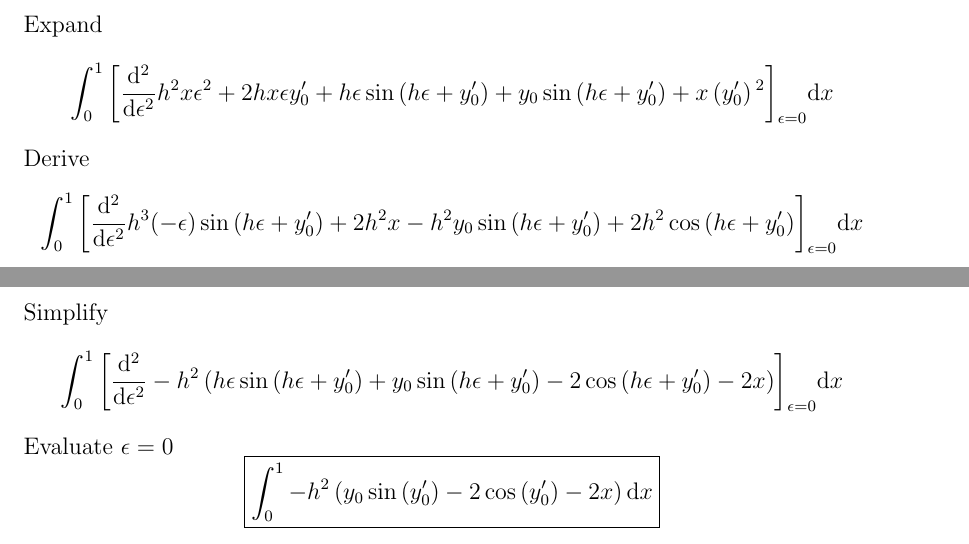
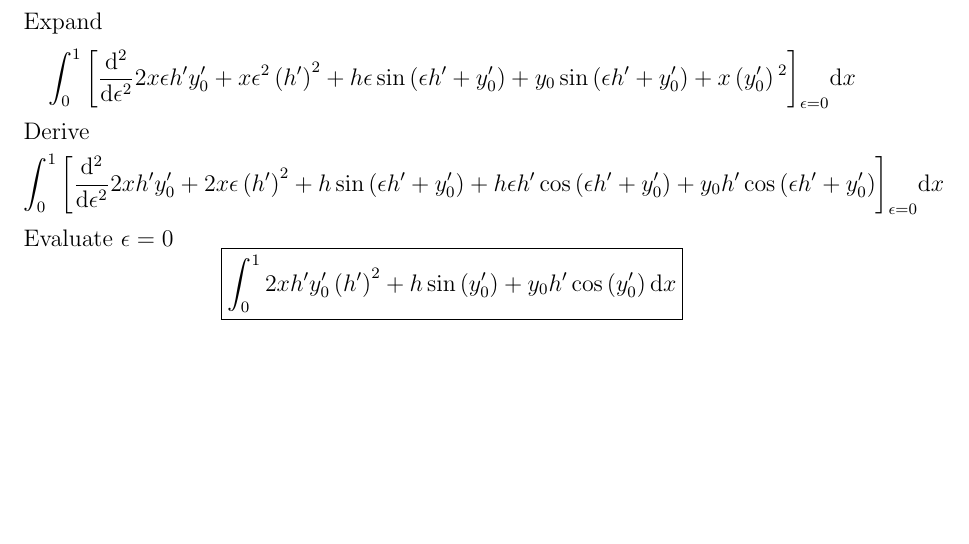
Before and after one commit to hershal/m374m, a LaTeX problem sheet (homeworks/hw10/hw10.tex): two parts of pages 4 and 5 of 9 before the commit and part of page 4 of 7 after it, the two joined at a grey line, cut so that both start at the same text, the shorter picture padded with empty space. Compiled offline with pdfLaTeX; a LaTeX package or settings file that is missing is left out.

Commit message:
hw10/4.2.13: corrected

```diff
--- a/homeworks/hw10/hw10.tex
+++ b/homeworks/hw10/hw10.tex
@@ -76,31 +76,25 @@ problem to make the task easier.
 Expand
 \begin{equation*}
   \int_0^1{\left[\od[2]{}{\epsilon}
-      h^2 x \epsilon ^2+2 h x \epsilon y_0'+h \epsilon \sin \left(h \epsilon
-        +y_0'\right)+y_0 \sin \left(h \epsilon +y_0'\right)+x \left(y_0'\right){}^2
+      2 x \epsilon h' y_0'+x \epsilon ^2 \left(h'\right)^2+h \epsilon \sin
+      \left(\epsilon h'+y_0'\right)+y_0 \sin \left(\epsilon h'+y_0'\right)+x
+      \left(y_0'\right){}^2
     \right]}_{\epsilon=0}\dd{x}
 \end{equation*}
 Derive
 \begin{equation*}
   \int_0^1{\left[\od[2]{}{\epsilon}
-      h^3 (-\epsilon ) \sin \left(h \epsilon +y_0'\right)+2 h^2 x-h^2 y_0 \sin
-      \left(h \epsilon +y_0'\right)+2 h^2 \cos \left(h \epsilon +y_0'\right)
-    \right]}_{\epsilon=0}\dd{x}
-\end{equation*}
-Simplify
-\begin{equation*}
-  \int_0^1{\left[\od[2]{}{\epsilon}
-      -h^2 \left(h \epsilon \sin \left(h \epsilon +y_0'\right)+y_0 \sin \left(h
-          \epsilon +y_0'\right)-2 \cos \left(h \epsilon +y_0'\right)-2 x\right)
+      2 x h' y_0'+2 x \epsilon \left(h'\right)^2+h \sin \left(\epsilon
+        h'+y_0'\right)+h \epsilon h' \cos \left(\epsilon h'+y_0'\right)+y_0 h' \cos
+      \left(\epsilon h'+y_0'\right)
     \right]}_{\epsilon=0}\dd{x}
 \end{equation*}
 Evaluate $\epsilon=0$
 \begin{equation*}
   \boxed{\int_0^1
-      -h^2 \left(y_0 \sin \left(y_0'\right)-2 \cos \left(y_0'\right)-2 x\right)
+      2 x h' y_0' \left(h'\right)^2+h \sin \left(y_0'\right)+y_0 h' \cos \left(y_0'\right)
     \dd{x}}
 \end{equation*}
-
 
 \section{\S~4.3}
 \subsection{2$^3$a}
```
